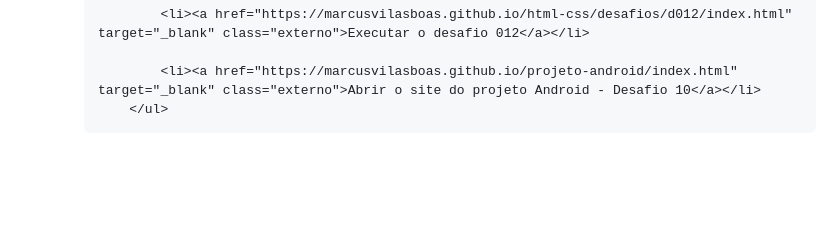
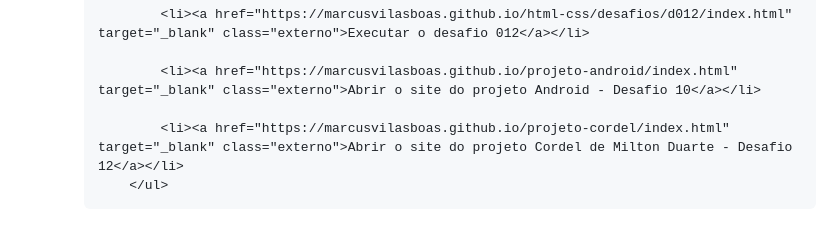
Before and after one commit to MarcusVilasboas/html-css, a Markdown page: README.md, the part around the change. Drawn GitHub-style; blank space fills up the shorter version.

Commit message:
Atualização do README.MD

```diff
--- a/README.md
+++ b/README.md
@@ -110,5 +110,7 @@
             <li><a href="https://marcusvilasboas.github.io/html-css/desafios/d012/index.html" target="_blank" class="externo">Executar o desafio 012</a></li>
 
             <li><a href="https://marcusvilasboas.github.io/projeto-android/index.html" target="_blank" class="externo">Abrir o site do projeto Android - Desafio 10</a></li>
+
+            <li><a href="https://marcusvilasboas.github.io/projeto-cordel/index.html" target="_blank" class="externo">Abrir o site do projeto Cordel de Milton Duarte - Desafio 12</a></li>
         </ul>
 </ul>
```
